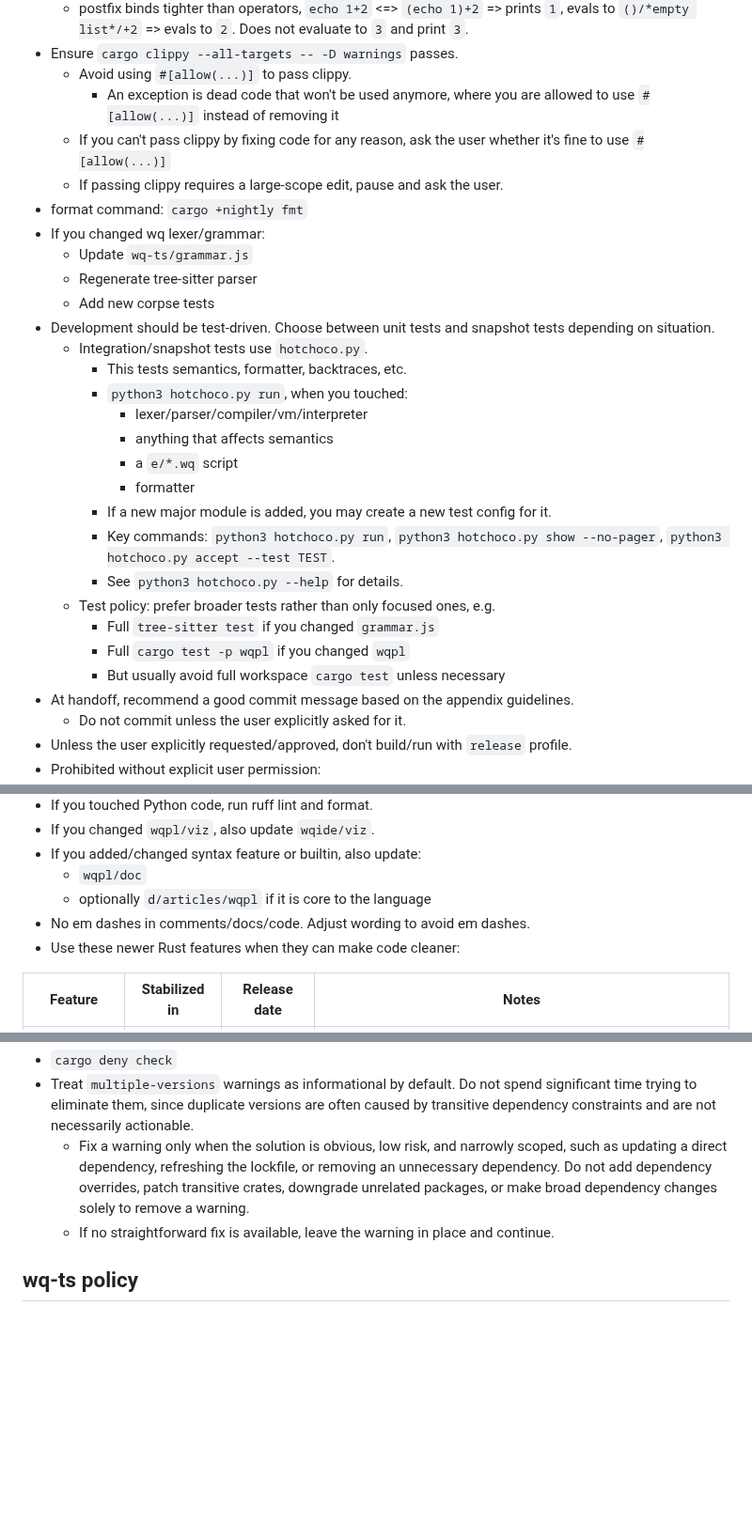
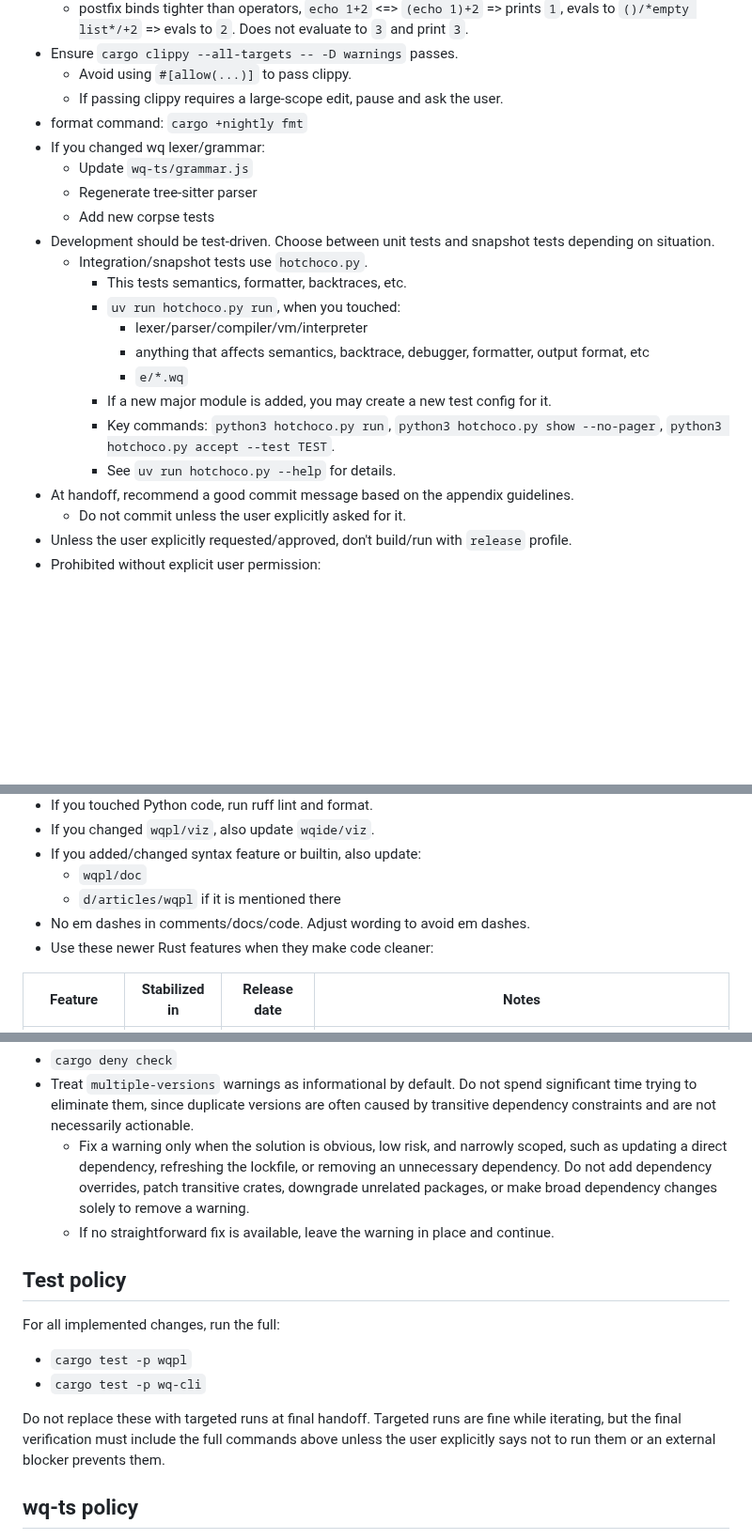
Before and after one commit to wqpl/wq, a Markdown page: AGENTS.md, 3 parts joined by grey strips. Shown at 94% size. Rendered like a GitHub page; blank space fills up the shorter version.

```diff
--- a/AGENTS.md
+++ b/AGENTS.md
@@ -85,8 +85,6 @@
   - postfix binds tighter than operators, `echo 1+2` <=> `(echo 1)+2` => prints `1`, evals to `()/*empty list*/+2` => evals to `2`. Does not evaluate to `3` and print `3`.
 - Ensure `cargo clippy --all-targets -- -D warnings` passes.
   - Avoid using `#[allow(...)]` to pass clippy.
-    - An exception is dead code that won't be used anymore, where you are allowed to use `#[allow(...)]` instead of removing it
-  - If you can't pass clippy by fixing code for any reason, ask the user whether it's fine to use `#[allow(...)]`
   - If passing clippy requires a large-scope edit, pause and ask the user.
 - format command: `cargo +nightly fmt`
 - If you changed wq lexer/grammar:
@@ -96,18 +94,13 @@
 - Development should be test-driven. Choose between unit tests and snapshot tests depending on situation.
   - Integration/snapshot tests use `hotchoco.py`.
     - This tests semantics, formatter, backtraces, etc.
-    - `python3 hotchoco.py run`, when you touched:
+    - `uv run hotchoco.py run`, when you touched:
       - lexer/parser/compiler/vm/interpreter
-      - anything that affects semantics
-      - a `e/*.wq` script
-      - formatter
+      - anything that affects semantics, backtrace, debugger, formatter, output format, etc
+      - `e/*.wq`
     - If a new major module is added, you may create a new test config for it.
     - Key commands: `python3 hotchoco.py run`, `python3 hotchoco.py show --no-pager`, `python3 hotchoco.py accept --test TEST`.
-    - See `python3 hotchoco.py --help` for details.
-  - Test policy: prefer broader tests rather than only focused ones, e.g.
-    - Full `tree-sitter test` if you changed `grammar.js`
-    - Full `cargo test -p wqpl` if you changed `wqpl`
-    - But usually avoid full workspace `cargo test` unless necessary
+    - See `uv run hotchoco.py --help` for details.
 - At handoff, recommend a good commit message based on the appendix guidelines.
   - Do not commit unless the user explicitly asked for it.
 - Unless the user explicitly requested/approved, don't build/run with `release` profile.
@@ -131,9 +124,9 @@
 - If you changed `wqpl/viz`, also update `wqide/viz`.
 - If you added/changed syntax feature or builtin, also update:
   - `wqpl/doc`
-  - optionally `d/articles/wqpl` if it is core to the language
+  - `d/articles/wqpl` if it is mentioned there
 - No em dashes in comments/docs/code. Adjust wording to avoid em dashes.
-- Use these newer Rust features when they can make code cleaner:
+- Use these newer Rust features when they make code cleaner:
 
 | Feature         | Stabilized in | Release date | Notes                                                                                                 |
 | --------------- | ------------- | ------------ | ----------------------------------------------------------------------------------------------------- |
@@ -172,6 +165,15 @@
 - Treat `multiple-versions` warnings as informational by default. Do not spend significant time trying to eliminate them, since duplicate versions are often caused by transitive dependency constraints and are not necessarily actionable.
   - Fix a warning only when the solution is obvious, low risk, and narrowly scoped, such as updating a direct dependency, refreshing the lockfile, or removing an unnecessary dependency. Do not add dependency overrides, patch transitive crates, downgrade unrelated packages, or make broad dependency changes solely to remove a warning.
   - If no straightforward fix is available, leave the warning in place and continue.
+
+## Test policy
+
+For all implemented changes, run the full:
+
+- `cargo test -p wqpl`
+- `cargo test -p wq-cli`
+
+Do not replace these with targeted runs at final handoff. Targeted runs are fine while iterating, but the final verification must include the full commands above unless the user explicitly says not to run them or an external blocker prevents them.
 
 ## wq-ts policy
 
```
